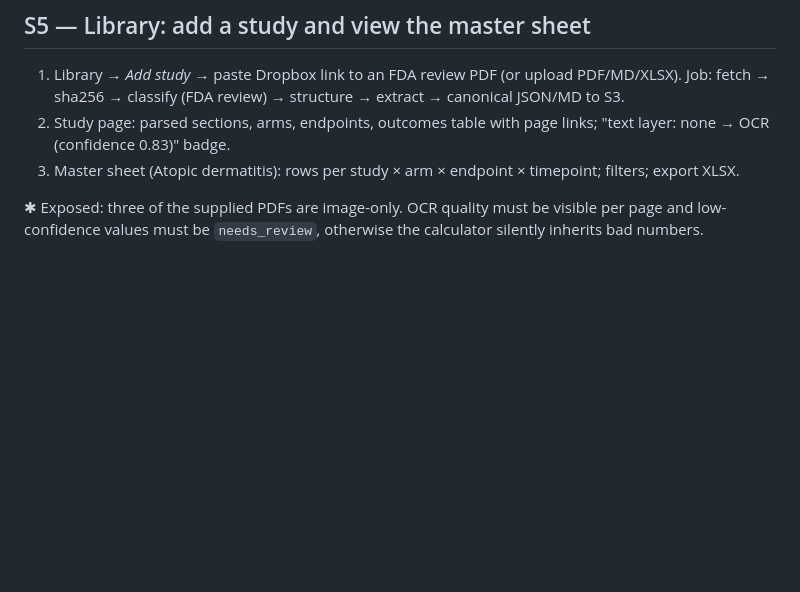
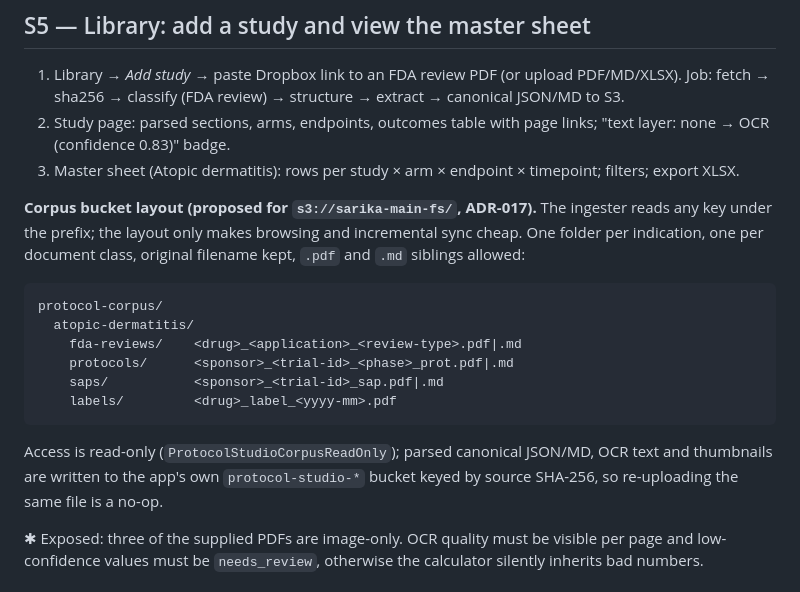
Before and after one commit to bensarika/sarika_main, a Markdown page: protocol-studio/docs/04_workflows.md, the part around the change. Rendered like a GitHub page; blank space fills up the shorter version.

Commit message:
docs: record AWS region us-east-2, corpus bucket sarika-main-fs and proposed prefix layout
Co-Authored-By: Devin AI <158243242+devin-ai-integration[bot]@users.noreply.github.com>

````diff
--- a/protocol-studio/docs/04_workflows.md
+++ b/protocol-studio/docs/04_workflows.md
@@ -83,6 +83,25 @@ page + document history, never as a numbered section.
 3. Master sheet (Atopic dermatitis): rows per study × arm × endpoint ×
    timepoint; filters; export XLSX.
 
+**Corpus bucket layout (proposed for `s3://sarika-main-fs/`, ADR-017).** The
+ingester reads any key under the prefix; the layout only makes browsing and
+incremental sync cheap. One folder per indication, one per document class,
+original filename kept, `.pdf` and `.md` siblings allowed:
+
+```
+protocol-corpus/
+  atopic-dermatitis/
+    fda-reviews/    <drug>_<application>_<review-type>.pdf|.md
+    protocols/      <sponsor>_<trial-id>_<phase>_prot.pdf|.md
+    saps/           <sponsor>_<trial-id>_sap.pdf|.md
+    labels/         <drug>_label_<yyyy-mm>.pdf
+```
+
+Access is read-only (`ProtocolStudioCorpusReadOnly`); parsed canonical
+JSON/MD, OCR text and thumbnails are written to the app's own
+`protocol-studio-*` bucket keyed by source SHA-256, so re-uploading the same
+file is a no-op.
+
 ✱ Exposed: three of the supplied PDFs are image-only. OCR quality must be
 visible per page and low-confidence values must be `needs_review`, otherwise
 the calculator silently inherits bad numbers.
````
Also changed, not shown: protocol-studio/docs/05_decisions.md (+2 -2 lines).
